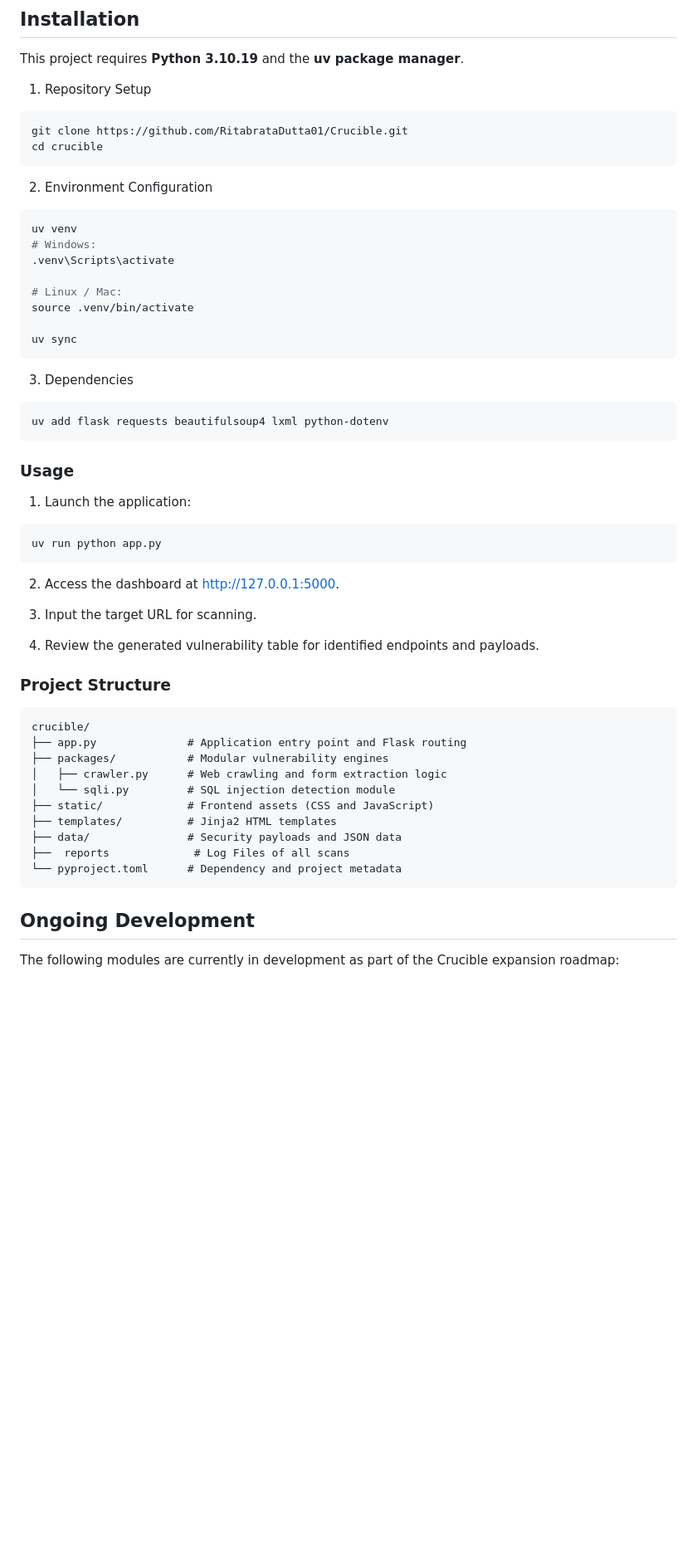
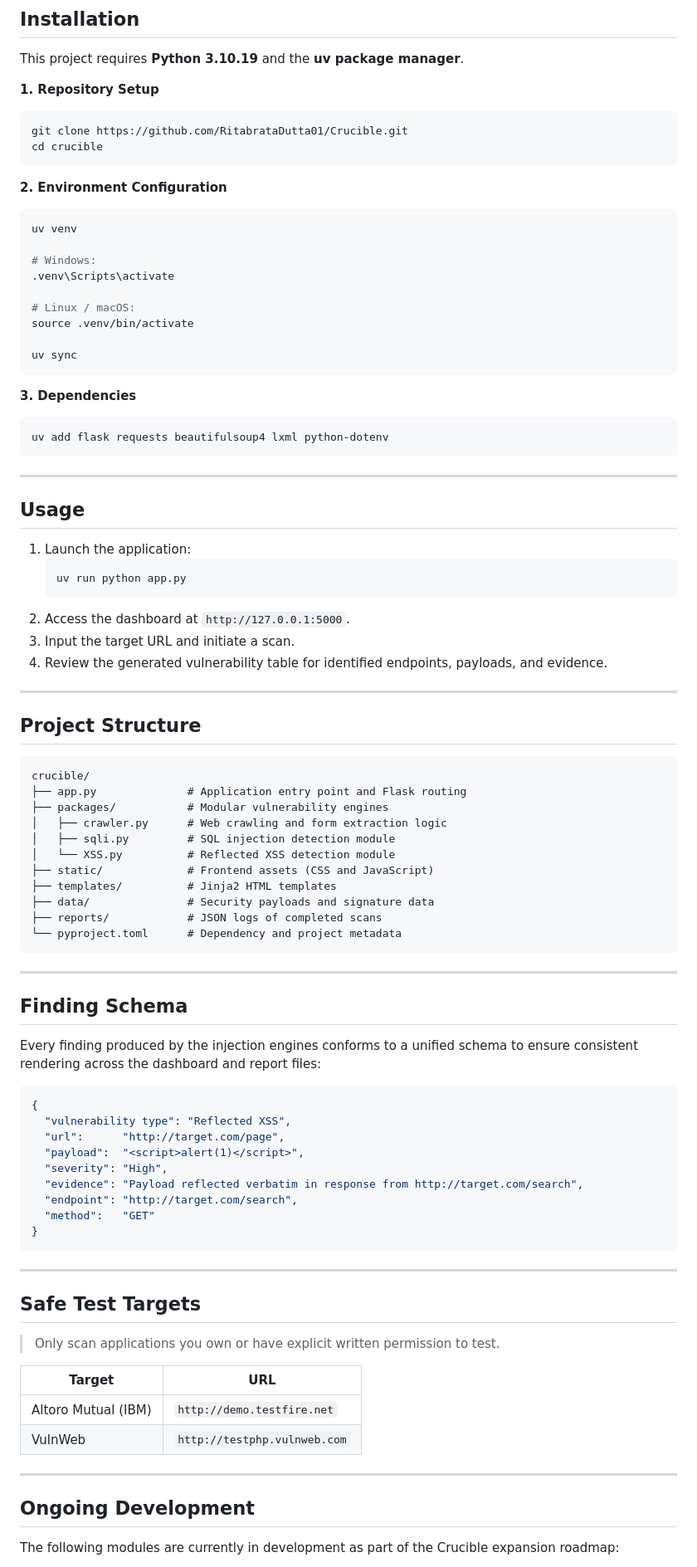
Before and after one commit to RitabrataDutta01/Crucible, a Markdown page: README.md, the part around one of its changes. Shown at 83% size. Rendered like a GitHub page; blank space fills up the shorter version.

Commit message:
Added Reflected XSS

````diff
--- a/README.md
+++ b/README.md
@@ -34,55 +42,90 @@ Crucible is a modular Dynamic Application Security Testing (DAST) framework desi
 
 This project requires **Python 3.10.19** and the **uv package manager**.
 
- 1. Repository Setup
-
+**1. Repository Setup**
 ```bash
 git clone https://github.com/RitabrataDutta01/Crucible.git
 cd crucible
 ```
-2. Environment Configuration
+
+**2. Environment Configuration**
 ```bash
 uv venv
+
 # Windows:
 .venv\Scripts\activate
 
-# Linux / Mac:
+# Linux / macOS:
 source .venv/bin/activate
 
 uv sync
 ```
-3. Dependencies
+
+**3. Dependencies**
 ```bash
 uv add flask requests beautifulsoup4 lxml python-dotenv
 ```
 
-### Usage
+---
+
+## Usage
 
 1. Launch the application:
-```bash
-uv run python app.py
-```
+    ```bash
+    uv run python app.py
+    ```
+2. Access the dashboard at `http://127.0.0.1:5000`.
+3. Input the target URL and initiate a scan.
+4. Review the generated vulnerability table for identified endpoints, payloads, and evidence.
 
-2. Access the dashboard at http://127.0.0.1:5000.
+---
 
-3. Input the target URL for scanning.
-
-4. Review the generated vulnerability table for identified endpoints and payloads.
-
-### Project Structure
+## Project Structure
 
 ```text
 crucible/
 ├── app.py              # Application entry point and Flask routing
 ├── packages/           # Modular vulnerability engines
 │   ├── crawler.py      # Web crawling and form extraction logic
-│   └── sqli.py         # SQL injection detection module
+│   ├── sqli.py         # SQL injection detection module
+│   └── XSS.py          # Reflected XSS detection module
 ├── static/             # Frontend assets (CSS and JavaScript)
 ├── templates/          # Jinja2 HTML templates
-├── data/               # Security payloads and JSON data
-├──  reports             # Log Files of all scans
+├── data/               # Security payloads and signature data
+├── reports/            # JSON logs of completed scans
 └── pyproject.toml      # Dependency and project metadata
 ```
+
+---
+
+## Finding Schema
+
+Every finding produced by the injection engines conforms to a unified schema to ensure consistent rendering across the dashboard and report files:
+
+```json
+{
+  "vulnerability type": "Reflected XSS",
+  "url":      "http://target.com/page",
+  "payload":  "<script>alert(1)</script>",
+  "severity": "High",
+  "evidence": "Payload reflected verbatim in response from http://target.com/search",
+  "endpoint": "http://target.com/search",
+  "method":   "GET"
+}
+```
+
+---
+
+## Safe Test Targets
+
+> Only scan applications you own or have explicit written permission to test.
+
+| Target | URL |
+|---|---|
+| Altoro Mutual (IBM) | `http://demo.testfire.net` |
+| VulnWeb | `http://testphp.vulnweb.com` |
+
+---
 
 ## Ongoing Development
 
````
Also changed, not shown: other parts of README.md (+20 -9 lines).
